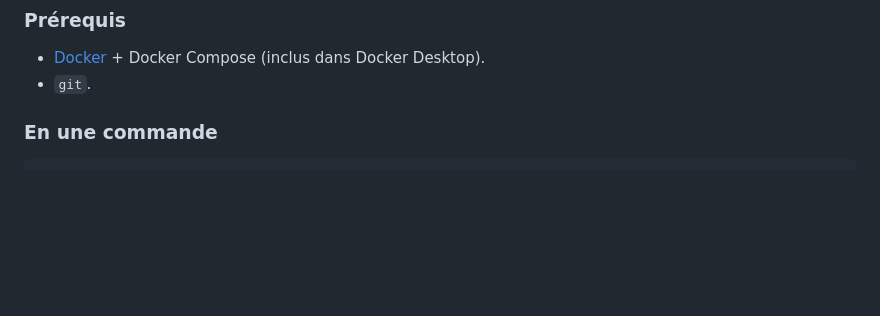
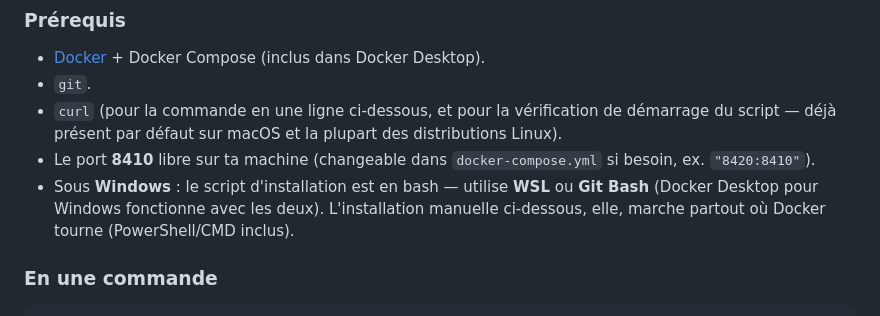
Before and after one commit to toussaintgarinat-crypto/portrait-cosmique, a Markdown page: README.md, the part around the change. Drawn GitHub-style; blank space fills up the shorter version.

Commit message:
docs: complète les prérequis (curl, port 8410, note Windows/WSL)
Co-Authored-By: Claude Sonnet 5 <noreply@anthropic.com>

```diff
--- a/README.md
+++ b/README.md
@@ -17,6 +17,13 @@ auto-hébergeable.
 
 - [Docker](https://docs.docker.com/get-docker/) + Docker Compose (inclus dans Docker Desktop).
 - `git`.
+- `curl` (pour la commande en une ligne ci-dessous, et pour la vérification de démarrage
+  du script — déjà présent par défaut sur macOS et la plupart des distributions Linux).
+- Le port **8410** libre sur ta machine (changeable dans `docker-compose.yml` si besoin,
+  ex. `"8420:8410"`).
+- Sous **Windows** : le script d'installation est en bash — utilise **WSL** ou **Git
+  Bash** (Docker Desktop pour Windows fonctionne avec les deux). L'installation manuelle
+  ci-dessous, elle, marche partout où Docker tourne (PowerShell/CMD inclus).
 
 ### En une commande
 
```
Also changed, not shown: README.en.md (+7 -0 lines).
